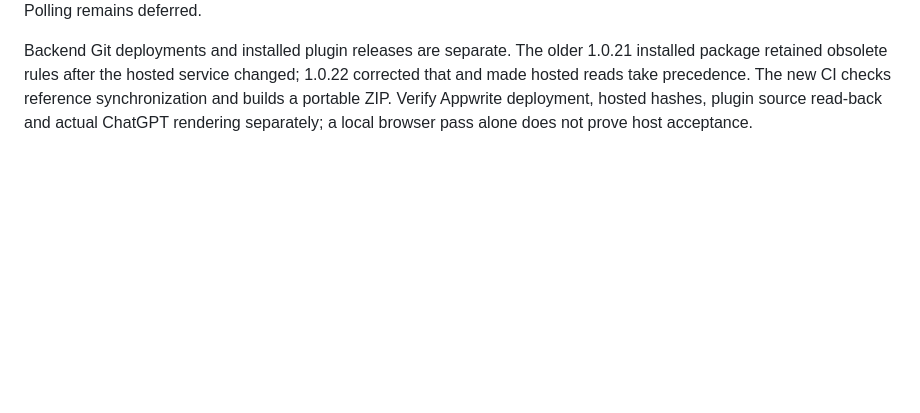
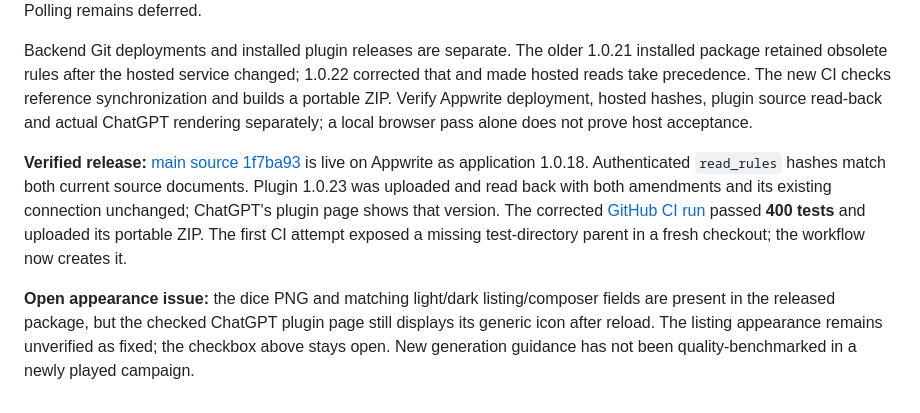
Before and after one commit to DeonHolo/DnDGPT, a Markdown page: ROADMAP.md, the part around the change. Rendered like a GitHub page; blank space fills up the shorter version.

Commit message:
Record hosted release and successful CI verification

```diff
--- a/ROADMAP.md
+++ b/ROADMAP.md
@@ -61,3 +61,7 @@ The full local suite passed **394 tests** in an isolated run. After the final wo
 Browser checks used disposable local data: all thirteen atmosphere selections and credits worked, the 375-pixel view had no horizontal overflow, both Utilities routed correctly, connection details started collapsed, and development controls had 17-pixel left/bottom insets. Two current screenshots are in the README; the older ChatGPT integration capture is explicitly labeled. The self-contained dashboard resource remains below 1 MiB. No player campaign was changed or deleted. Polling remains deferred.
 
 Backend Git deployments and installed plugin releases are separate. The older 1.0.21 installed package retained obsolete rules after the hosted service changed; 1.0.22 corrected that and made hosted reads take precedence. The new CI checks reference synchronization and builds a portable ZIP. Verify Appwrite deployment, hosted hashes, plugin source read-back and actual ChatGPT rendering separately; a local browser pass alone does not prove host acceptance.
+
+**Verified release:** [main source 1f7ba93](https://github.com/DeonHolo/DnDGPT/commit/1f7ba93980c68af552958022872cedd246e28d81) is live on Appwrite as application 1.0.18. Authenticated `read_rules` hashes match both current source documents. Plugin 1.0.23 was uploaded and read back with both amendments and its existing connection unchanged; ChatGPT's plugin page shows that version. The corrected [GitHub CI run](https://github.com/DeonHolo/DnDGPT/actions/runs/39081226468) passed **400 tests** and uploaded its portable ZIP. The first CI attempt exposed a missing test-directory parent in a fresh checkout; the workflow now creates it.
+
+**Open appearance issue:** the dice PNG and matching light/dark listing/composer fields are present in the released package, but the checked ChatGPT plugin page still displays its generic icon after reload. The listing appearance remains unverified as fixed; the checkbox above stays open. New generation guidance has not been quality-benchmarked in a newly played campaign.
```
